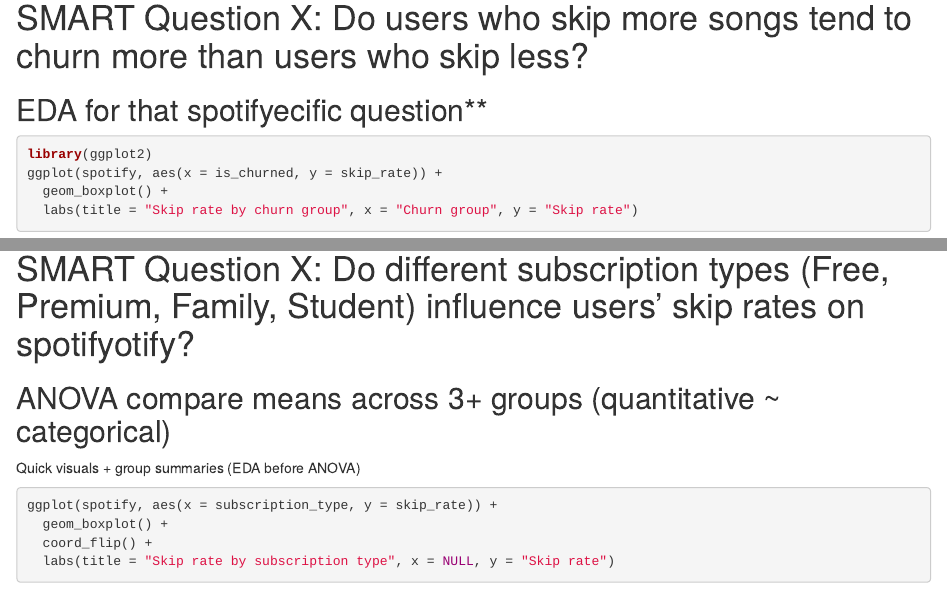
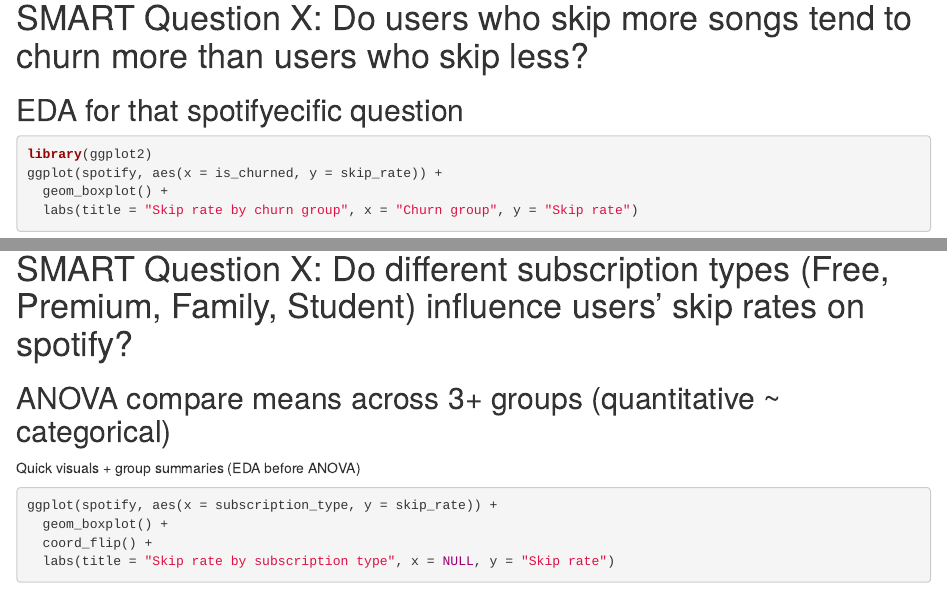
Before and after one commit to splus8191/DATS6101Group2, an R Markdown document (Project 1 My SMART Qs.Rmd): the page in a window 1100 px wide, from 540 px down, and a second part further down, joined at a grey line. Rendered offline with R 4.5, knitr and Pandoc, with nearby package versions; some code elsewhere in the file could not run offline.

Commit message:
prepare to merge3

````diff
--- a/Project 1 My SMART Qs.Rmd
+++ b/Project 1 My SMART Qs.Rmd
@@ -27,7 +27,7 @@
 
 # SMART Question X: Do users who skip more songs tend to churn more than users who skip less?
 
-## EDA for that spotifyecific question**
+## EDA for that spotifyecific question
 
 ```{r}
 library(ggplot2)
@@ -63,7 +63,7 @@
 
 
 
-# SMART Question X: Do different subscription types (Free, Premium, Family, Student) influence users’ skip rates on spotifyotify?
+# SMART Question X: Do different subscription types (Free, Premium, Family, Student) influence users’ skip rates on spotify?
 
 ## ANOVA compare means across 3+ groups (quantitative ~ categorical)
 
````
